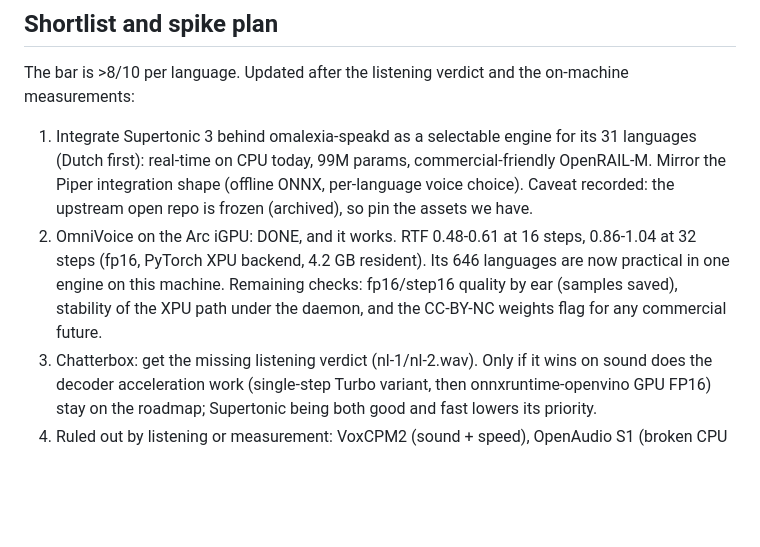
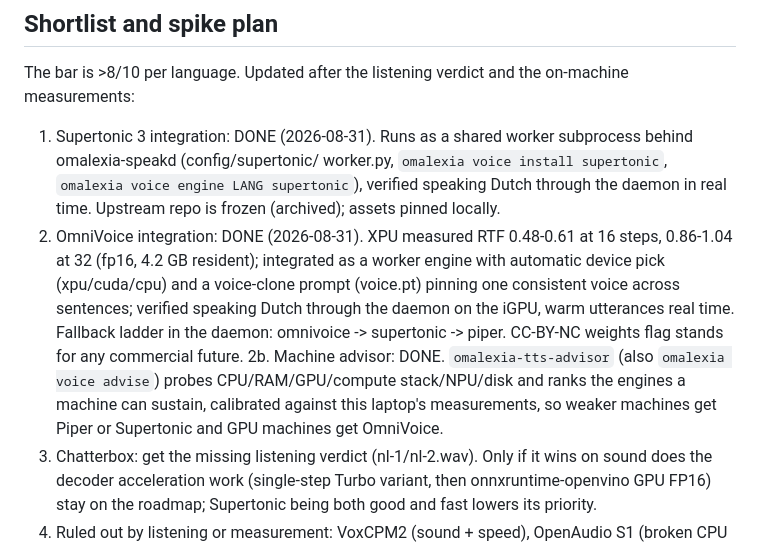
Before and after one commit to thefreshoffice/omalexia, a Markdown page: docs/tts-research-2026.md, the part around the change. GitHub-like rendering; blank space fills up the shorter version.

Commit message:
Mark Supertonic, OmniVoice and advisor integration done in the research doc

```diff
--- a/docs/tts-research-2026.md
+++ b/docs/tts-research-2026.md
@@ -314,18 +314,25 @@ Notes:
 The bar is >8/10 per language. Updated after the listening verdict
 and the on-machine measurements:
 
-1. Integrate Supertonic 3 behind omalexia-speakd as a selectable
-   engine for its 31 languages (Dutch first): real-time on CPU today,
-   99M params, commercial-friendly OpenRAIL-M. Mirror the Piper
-   integration shape (offline ONNX, per-language voice choice).
-   Caveat recorded: the upstream open repo is frozen (archived), so
-   pin the assets we have.
-2. OmniVoice on the Arc iGPU: DONE, and it works. RTF 0.48-0.61 at
-   16 steps, 0.86-1.04 at 32 steps (fp16, PyTorch XPU backend, 4.2 GB
-   resident). Its 646 languages are now practical in one engine on
-   this machine. Remaining checks: fp16/step16 quality by ear
-   (samples saved), stability of the XPU path under the daemon, and
-   the CC-BY-NC weights flag for any commercial future.
+1. Supertonic 3 integration: DONE (2026-08-31). Runs as a shared
+   worker subprocess behind omalexia-speakd (config/supertonic/
+   worker.py, `omalexia voice install supertonic`, `omalexia voice
+   engine LANG supertonic`), verified speaking Dutch through the
+   daemon in real time. Upstream repo is frozen (archived); assets
+   pinned locally.
+2. OmniVoice integration: DONE (2026-08-31). XPU measured RTF
+   0.48-0.61 at 16 steps, 0.86-1.04 at 32 (fp16, 4.2 GB resident);
+   integrated as a worker engine with automatic device pick
+   (xpu/cuda/cpu) and a voice-clone prompt (voice.pt) pinning one
+   consistent voice across sentences; verified speaking Dutch through
+   the daemon on the iGPU, warm utterances real time. Fallback ladder
+   in the daemon: omnivoice -> supertonic -> piper. CC-BY-NC weights
+   flag stands for any commercial future.
+2b. Machine advisor: DONE. `omalexia-tts-advisor` (also `omalexia
+   voice advise`) probes CPU/RAM/GPU/compute stack/NPU/disk and ranks
+   the engines a machine can sustain, calibrated against this
+   laptop's measurements, so weaker machines get Piper or Supertonic
+   and GPU machines get OmniVoice.
 3. Chatterbox: get the missing listening verdict (nl-1/nl-2.wav).
    Only if it wins on sound does the decoder acceleration work
    (single-step Turbo variant, then onnxruntime-openvino GPU FP16)
```
